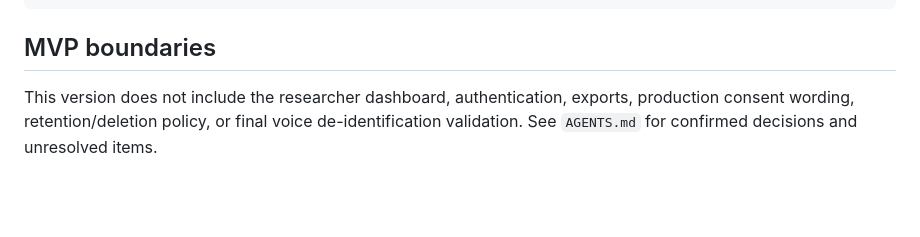
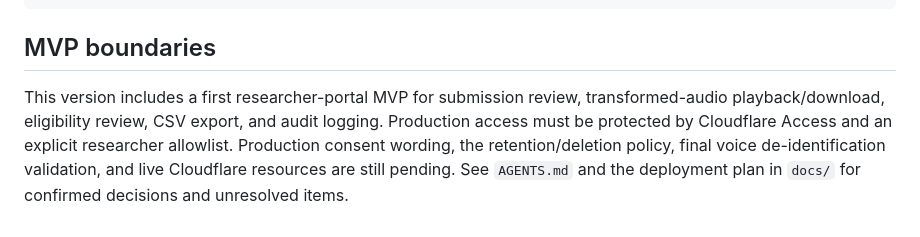
Before and after one commit to jameszdog101-ui/anonymous-speech-research-platform, a Markdown page: README.md, the part around the change. Rendered like a GitHub page; blank space fills up the shorter version.

Commit message:
Update public project status

```diff
--- a/README.md
+++ b/README.md
@@ -77,4 +77,4 @@ wrangler.toml            Cloudflare bindings template
 
 ## MVP boundaries
 
-This version does not include the researcher dashboard, authentication, exports, production consent wording, retention/deletion policy, or final voice de-identification validation. See `AGENTS.md` for confirmed decisions and unresolved items.
+This version includes a first researcher-portal MVP for submission review, transformed-audio playback/download, eligibility review, CSV export, and audit logging. Production access must be protected by Cloudflare Access and an explicit researcher allowlist. Production consent wording, the retention/deletion policy, final voice de-identification validation, and live Cloudflare resources are still pending. See `AGENTS.md` and the deployment plan in `docs/` for confirmed decisions and unresolved items.
```
